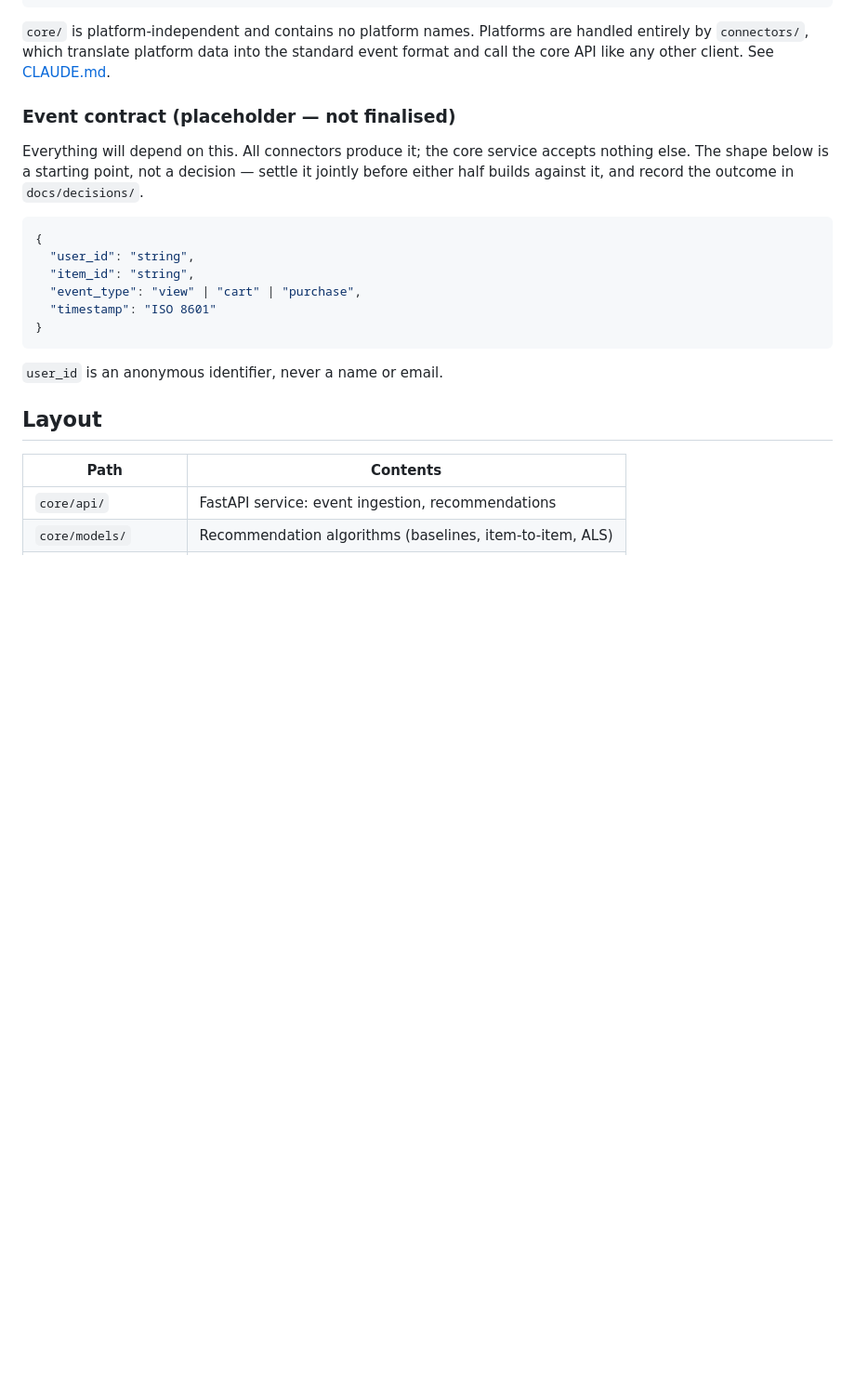
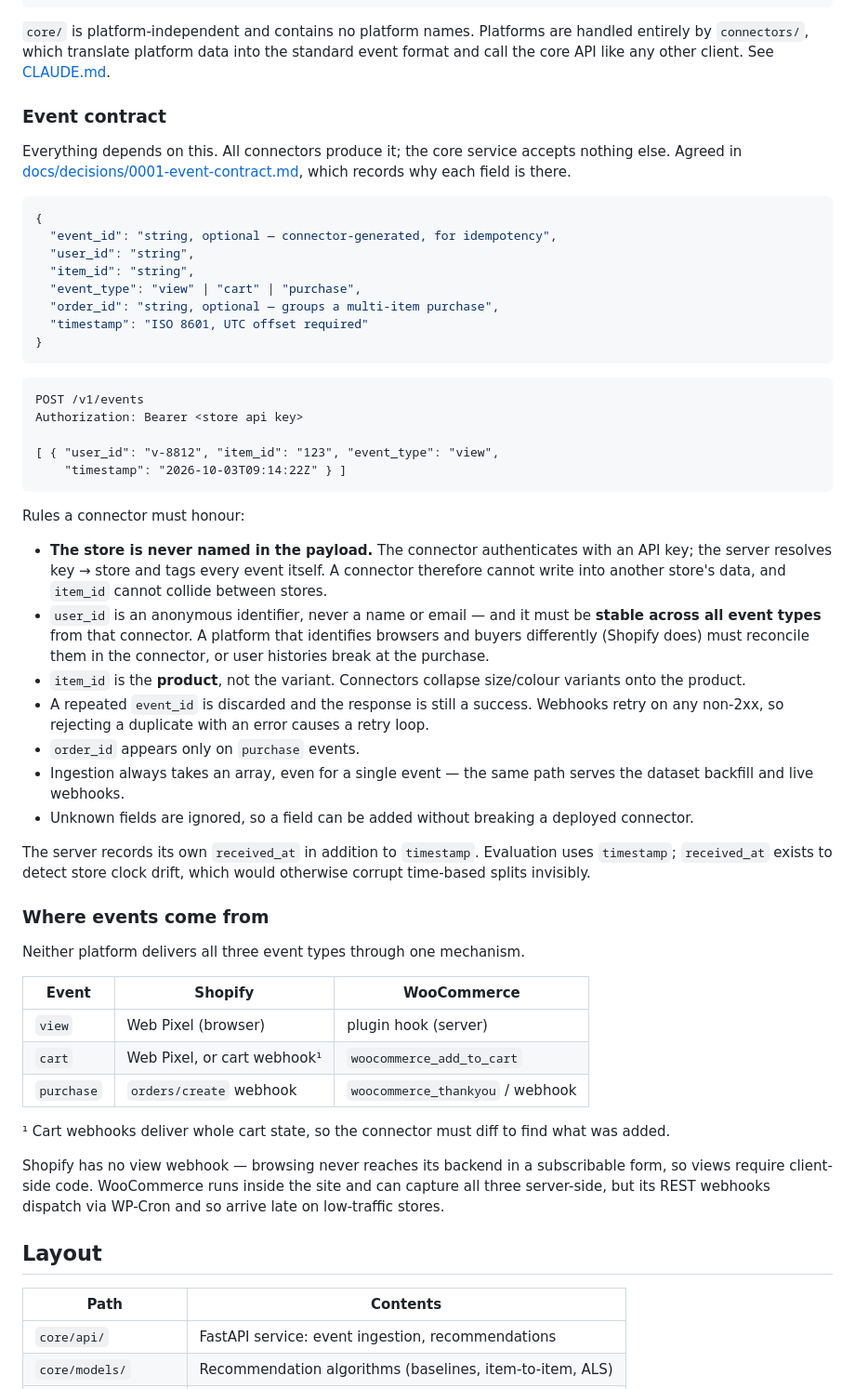
Before and after one commit to ThanSitt/Ecommerce_recommend_system, a Markdown page: README.md, the part around the change. Shown at 93% size. Rendered like a GitHub page; blank space fills up the shorter version.

Commit message:
updating readme and event contract

````diff
--- a/README.md
+++ b/README.md
@@ -26,22 +26,72 @@ store (Shopify / WooCommerce)
 entirely by `connectors/`, which translate platform data into the standard event format
 and call the core API like any other client. See [CLAUDE.md](CLAUDE.md).
 
-### Event contract (placeholder — not finalised)
+### Event contract
 
-Everything will depend on this. All connectors produce it; the core service accepts
-nothing else. The shape below is a starting point, not a decision — settle it jointly
-before either half builds against it, and record the outcome in `docs/decisions/`.
+Everything depends on this. All connectors produce it; the core service accepts nothing
+else. Agreed in [docs/decisions/0001-event-contract.md](docs/decisions/0001-event-contract.md),
+which records why each field is there.
 
 ```json
 {
+  "event_id": "string, optional — connector-generated, for idempotency",
   "user_id": "string",
   "item_id": "string",
   "event_type": "view" | "cart" | "purchase",
-  "timestamp": "ISO 8601"
+  "order_id": "string, optional — groups a multi-item purchase",
+  "timestamp": "ISO 8601, UTC offset required"
 }
 ```
 
-`user_id` is an anonymous identifier, never a name or email.
+```http
+POST /v1/events
+Authorization: Bearer <store api key>
+
+[ { "user_id": "v-8812", "item_id": "123", "event_type": "view",
+    "timestamp": "2026-10-03T09:14:22Z" } ]
+```
+
+Rules a connector must honour:
+
+- **The store is never named in the payload.** The connector authenticates with an API
+  key; the server resolves key → store and tags every event itself. A connector
+  therefore cannot write into another store's data, and `item_id` cannot collide
+  between stores.
+- `user_id` is an anonymous identifier, never a name or email — and it must be **stable
+  across all event types** from that connector. A platform that identifies browsers and
+  buyers differently (Shopify does) must reconcile them in the connector, or user
+  histories break at the purchase.
+- `item_id` is the **product**, not the variant. Connectors collapse size/colour
+  variants onto the product.
+- A repeated `event_id` is discarded and the response is still a success. Webhooks
+  retry on any non-2xx, so rejecting a duplicate with an error causes a retry loop.
+- `order_id` appears only on `purchase` events.
+- Ingestion always takes an array, even for a single event — the same path serves the
+  dataset backfill and live webhooks.
+- Unknown fields are ignored, so a field can be added without breaking a deployed
+  connector.
+
+The server records its own `received_at` in addition to `timestamp`. Evaluation uses
+`timestamp`; `received_at` exists to detect store clock drift, which would otherwise
+corrupt time-based splits invisibly.
+
+### Where events come from
+
+Neither platform delivers all three event types through one mechanism.
+
+| Event      | Shopify                        | WooCommerce                      |
+| ---------- | ------------------------------ | -------------------------------- |
+| `view`     | Web Pixel (browser)            | plugin hook (server)             |
+| `cart`     | Web Pixel, or cart webhook¹    | `woocommerce_add_to_cart`        |
+| `purchase` | `orders/create` webhook        | `woocommerce_thankyou` / webhook |
+
+¹ Cart webhooks deliver whole cart state, so the connector must diff to find what was
+added.
+
+Shopify has no view webhook — browsing never reaches its backend in a subscribable
+form, so views require client-side code. WooCommerce runs inside the site and can
+capture all three server-side, but its REST webhooks dispatch via WP-Cron and so arrive
+late on low-traffic stores.
 
 ## Layout
 
````
Also changed, not shown: docs/decisions/0001-event-contract.md (+1 -1 lines).
